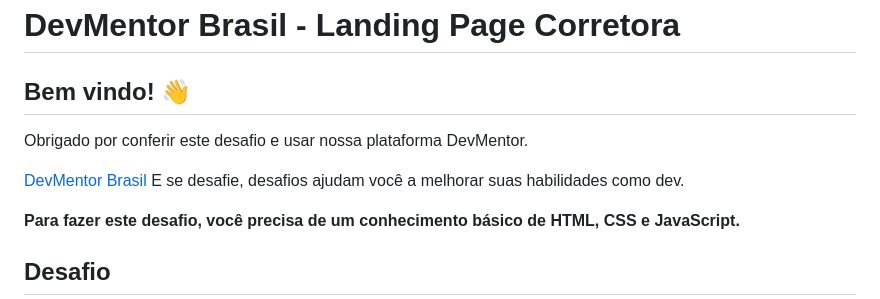
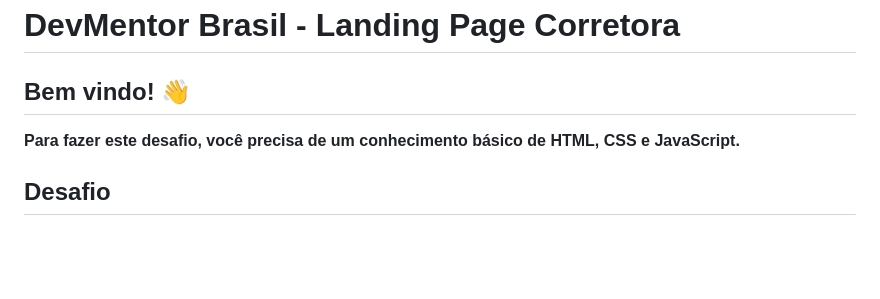
Before and after one commit to Duzzyn1/CountDown, a Markdown page: README.md, the part around the change. Rendered like a GitHub page; blank space fills up the shorter version.

```diff
--- a/README.md
+++ b/README.md
@@ -1,10 +1,6 @@
 # DevMentor Brasil - Landing Page Corretora
 
 ## Bem vindo! 👋
-
-Obrigado por conferir este desafio e usar nossa plataforma DevMentor.
-
-[DevMentor Brasil](https://www.devmentor.com.br) E se desafie, desafios ajudam você a melhorar suas habilidades como dev.
 
 **Para fazer este desafio, você precisa de um conhecimento básico de HTML, CSS e JavaScript.**
 
```
